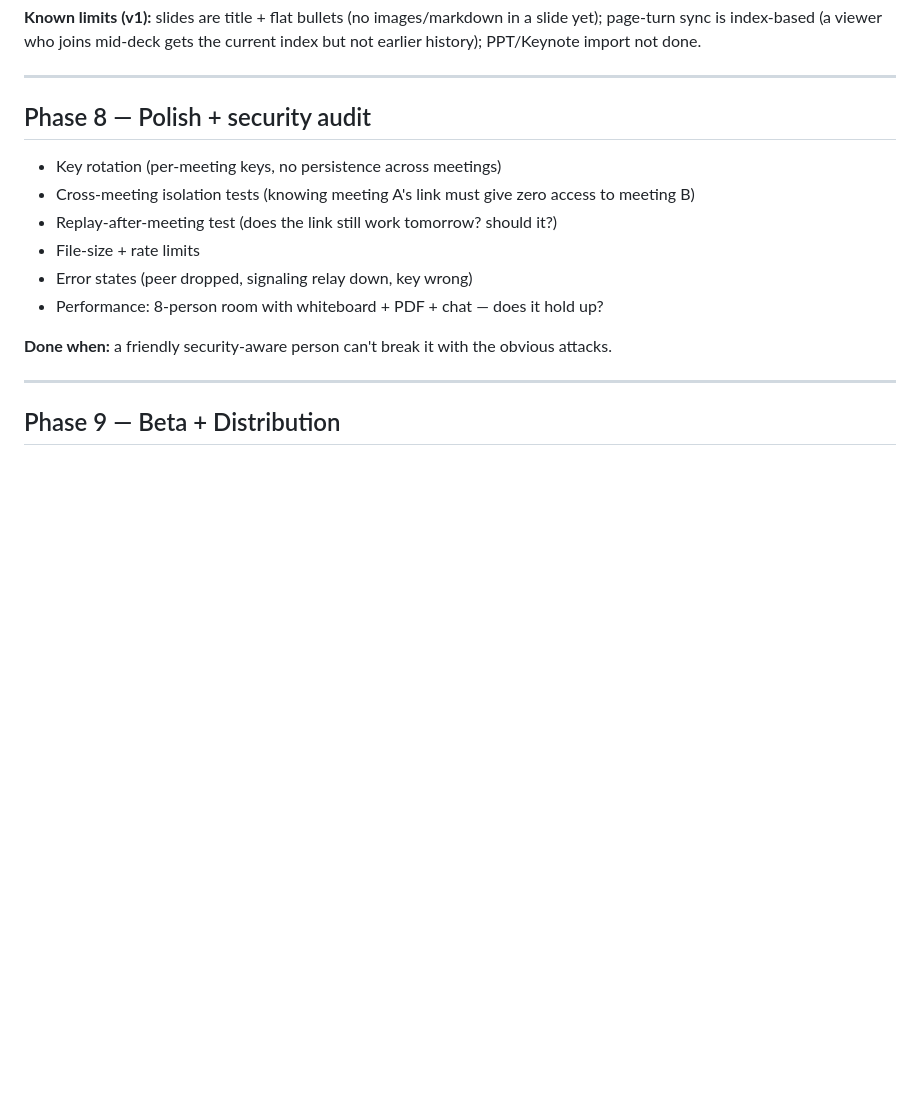
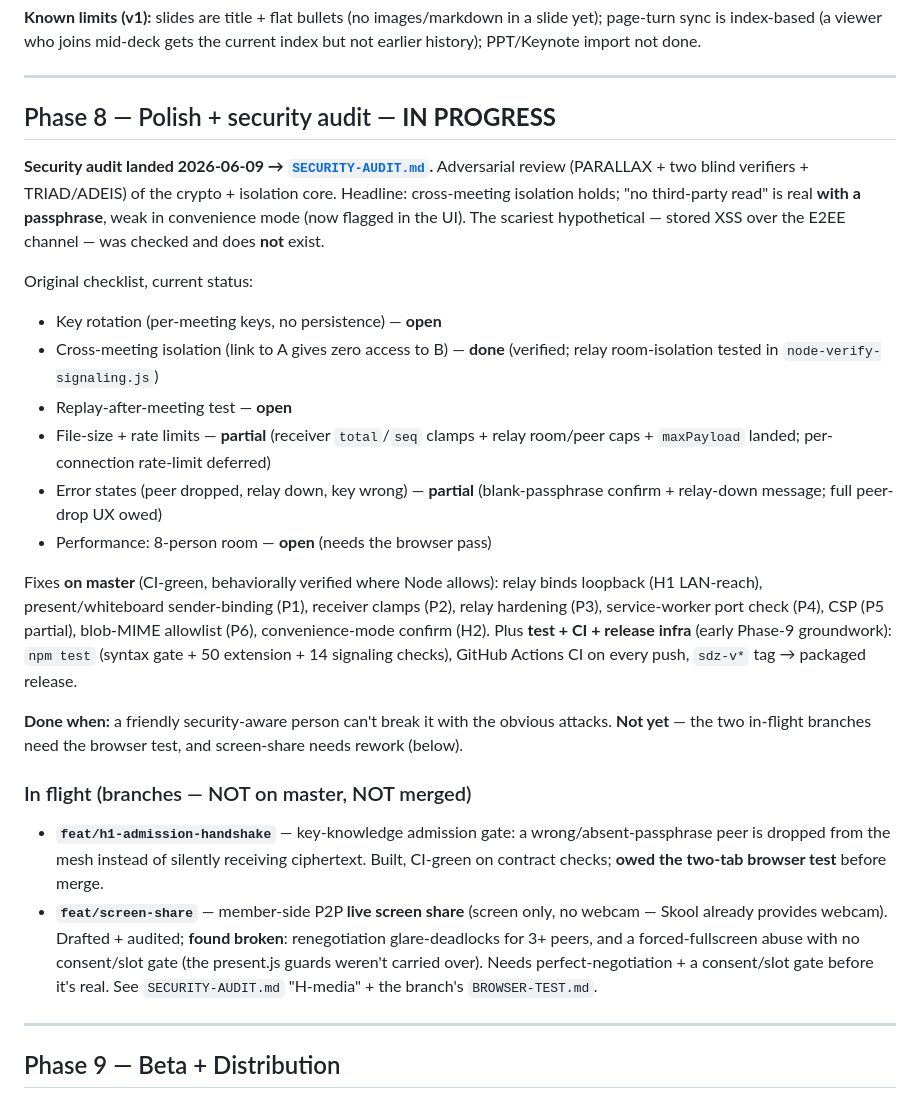
Before and after one commit to holbizmetrics/skool-dropzone, a Markdown page: ROADMAP.md, the part around the change. Drawn GitHub-style; blank space fills up the shorter version.

Commit message:
docs: reflect Phase-8 security pass + test/CI infra; track in-flight branches
README + ROADMAP were stale ("Phases 0-7", "20 checks"). Update to master's
reality and nothing more:
- ROADMAP Phase 8 marked IN PROGRESS with per-item status + a link to
  SECURITY-AUDIT.md; the two branches recorded with HONEST status (H1 owed a
  browser test; screen-share audited-and-found-broken, needs rework — NOT
  shipped).
- README: Phase-8 line + "In development (branches, not merged)" note (H1 +
  live screen share, kept out of the shipped feature list); test counts fixed
  (50 + 14, run via npm test + CI); and an honest note that "no third-party
  read" holds WITH a passphrase (convenience mode is weaker — now UI-warned),
  and screen-share is DTLS not passphrase-E2EE.

Deliberately conservative: nothing on an unmerged or broken branch is written
up as a shipped feature.

Co-Authored-By: Claude Opus 4.8 <noreply@anthropic.com>

```diff
--- a/ROADMAP.md
+++ b/ROADMAP.md
@@ -184,16 +184,27 @@ Phased so each step is testable on its own and builds toward the killer feature
 
 ---
 
-## Phase 8 — Polish + security audit
+## Phase 8 — Polish + security audit — **IN PROGRESS**
 
-- Key rotation (per-meeting keys, no persistence across meetings)
-- Cross-meeting isolation tests (knowing meeting A's link must give zero access to meeting B)
-- Replay-after-meeting test (does the link still work tomorrow? should it?)
-- File-size + rate limits
-- Error states (peer dropped, signaling relay down, key wrong)
-- Performance: 8-person room with whiteboard + PDF + chat — does it hold up?
+**Security audit landed 2026-06-09 → [`SECURITY-AUDIT.md`](SECURITY-AUDIT.md).** Adversarial review (PARALLAX + two blind verifiers + TRIAD/ADEIS) of the crypto + isolation core. Headline: cross-meeting isolation holds; "no third-party read" is real **with a passphrase**, weak in convenience mode (now flagged in the UI). The scariest hypothetical — stored XSS over the E2EE channel — was checked and does **not** exist.
 
-**Done when:** a friendly security-aware person can't break it with the obvious attacks.
+Original checklist, current status:
+
+- Key rotation (per-meeting keys, no persistence) — **open**
+- Cross-meeting isolation (link to A gives zero access to B) — **done** (verified; relay room-isolation tested in `node-verify-signaling.js`)
+- Replay-after-meeting test — **open**
+- File-size + rate limits — **partial** (receiver `total`/`seq` clamps + relay room/peer caps + `maxPayload` landed; per-connection rate-limit deferred)
+- Error states (peer dropped, relay down, key wrong) — **partial** (blank-passphrase confirm + relay-down message; full peer-drop UX owed)
+- Performance: 8-person room — **open** (needs the browser pass)
+
+Fixes **on master** (CI-green, behaviorally verified where Node allows): relay binds loopback (H1 LAN-reach), present/whiteboard sender-binding (P1), receiver clamps (P2), relay hardening (P3), service-worker port check (P4), CSP (P5 partial), blob-MIME allowlist (P6), convenience-mode confirm (H2). Plus **test + CI + release infra** (early Phase-9 groundwork): `npm test` (syntax gate + 50 extension + 14 signaling checks), GitHub Actions CI on every push, `sdz-v*` tag → packaged release.
+
+**Done when:** a friendly security-aware person can't break it with the obvious attacks. **Not yet** — the two in-flight branches need the browser test, and screen-share needs rework (below).
+
+### In flight (branches — NOT on master, NOT merged)
+
+- **`feat/h1-admission-handshake`** — key-knowledge admission gate: a wrong/absent-passphrase peer is dropped from the mesh instead of silently receiving ciphertext. Built, CI-green on contract checks; **owed the two-tab browser test** before merge.
+- **`feat/screen-share`** — member-side P2P **live screen share** (screen only, no webcam — Skool already provides webcam). Drafted + audited; **found broken**: renegotiation glare-deadlocks for 3+ peers, and a forced-fullscreen abuse with no consent/slot gate (the present.js guards weren't carried over). Needs perfect-negotiation + a consent/slot gate before it's real. See `SECURITY-AUDIT.md` "H-media" + the branch's `BROWSER-TEST.md`.
 
 ---
 
```
Also changed, not shown: README.md (+8 -2 lines).
